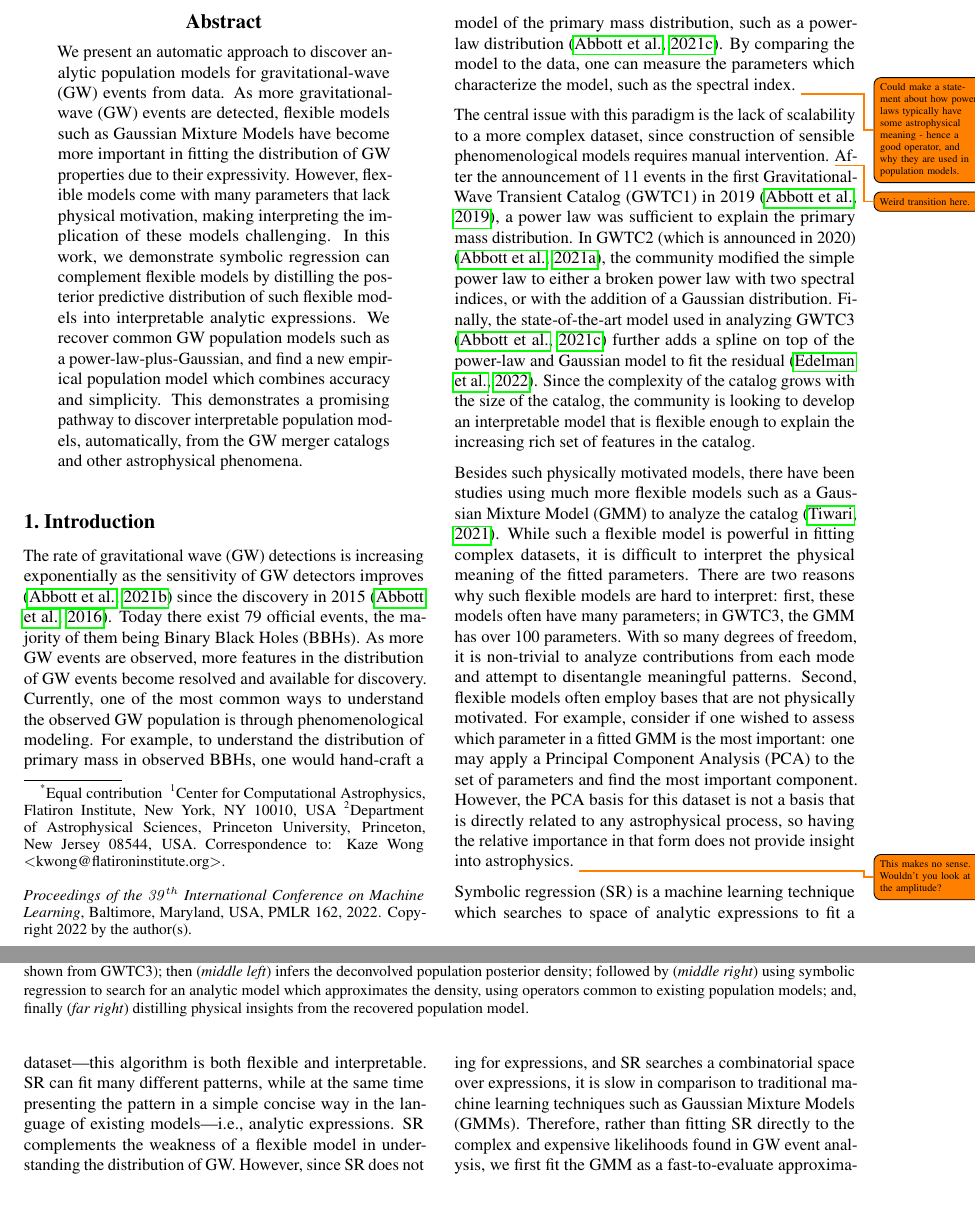
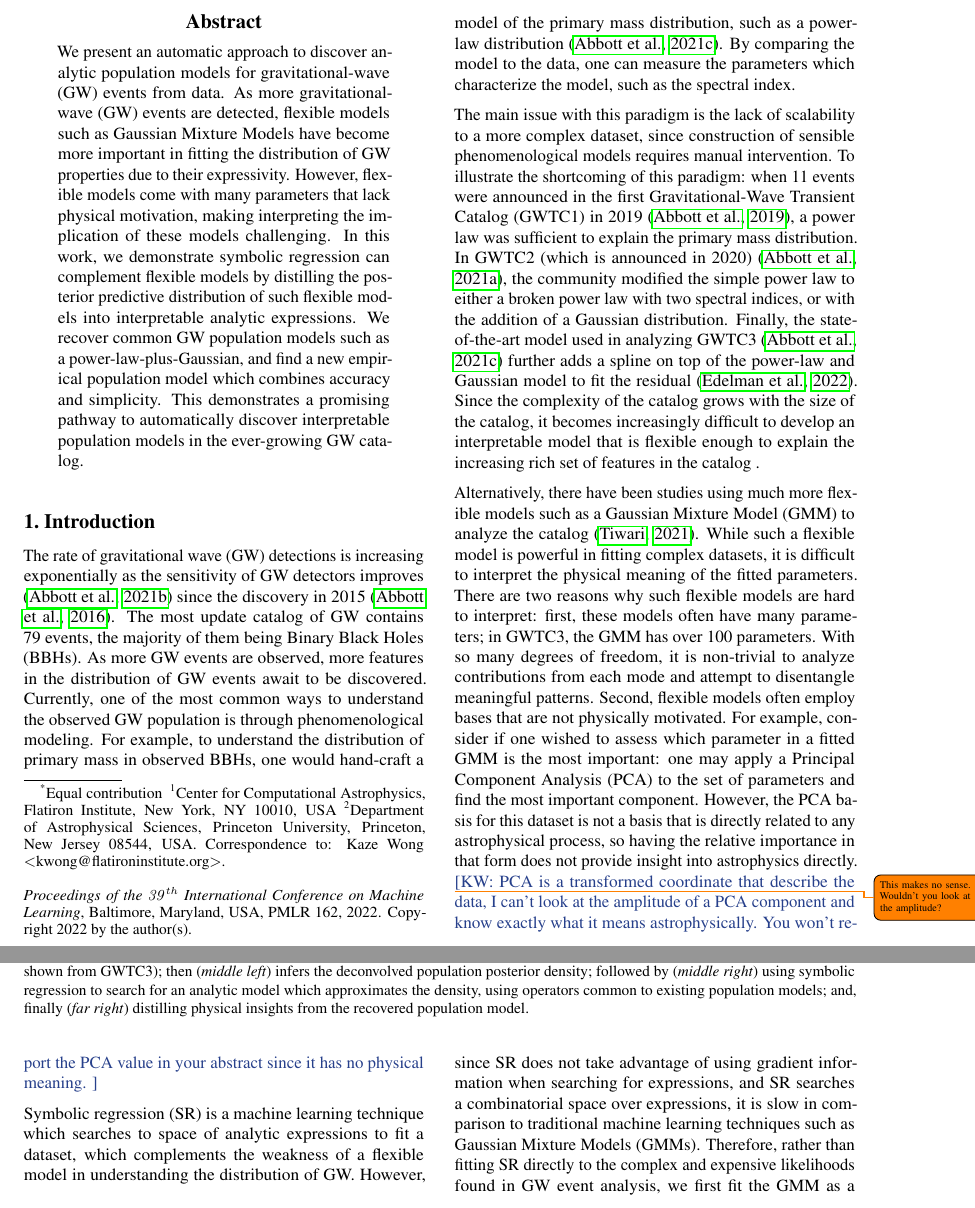
Before and after one commit to kazewong/SymbolicGWPopulation_paper, a LaTeX paper (src/tex/ms.tex): two parts of pages 1 and 2 of 7, joined at a grey line, cut so that both start at the same text. Compiled offline with pdfLaTeX; a LaTeX package or settings file that is missing is left out.

Commit message:
Change up to Symbolic regression section

```diff
--- a/src/tex/ms.tex
+++ b/src/tex/ms.tex
@@ -107,7 +107,7 @@ As more gravitational-wave (GW) events are detected, flexible models such as Gau
 However, flexible models come with many parameters that lack physical motivation, making interpreting the implication of these models challenging.
 In this work, we demonstrate symbolic regression can complement flexible models by distilling the posterior predictive distribution of such flexible models into interpretable analytic expressions.
 We recover common GW population models such as a power-law-plus-Gaussian, and find a new empirical population model which combines accuracy and simplicity.
-This demonstrates a promising pathway to discover interpretable population models, automatically, from the GW merger catalogs and other astrophysical phenomena.
+This demonstrates a promising pathway to automatically discover interpretable population models in the ever-growing GW catalog.
 \end{abstract}
 
 \section{Introduction}
@@ -132,21 +132,21 @@ from the recovered population model.
 \label{fig:Gaussian_m1_fit}
 \end{figure*}
 The rate of gravitational wave (GW) detections is increasing exponentially as the sensitivity of GW detectors improves \cite{LIGOScientific:2021djp} since the discovery in 2015 \cite{Abbott:2016blz}.
-Today there exist 79 official events, the majority of them being Binary Black Holes (BBHs).
-As more GW events are observed, more features in the distribution of GW events become resolved and available for discovery.
+The most update catalog of GW contains 79 events, the majority of them being Binary Black Holes (BBHs).
+As more GW events are observed, more features in the distribution of GW events await to be discovered.
 Currently, one of the most common ways to understand the observed GW population is through phenomenological modeling.
 For example, to understand the distribution of primary mass in observed BBHs, one would hand-craft a model of the primary mass distribution, such as a power-law distribution \cite{LIGOScientific:2021psn}.
-By comparing the model to the data, one can measure the parameters which characterize the model, such as the spectral index. \todo{Could make a statement about how power laws typically have some astrophysical meaning - hence a good operator, and why they are used in population models.}
+By comparing the model to the data, one can measure the parameters which characterize the model, such as the spectral index.
 
-The central issue with this paradigm is the lack of scalability to a more complex dataset, since construction of sensible phenomenological models requires manual intervention.
-\todo{Weird transition here.}
-After the announcement of 11 events in the first Gravitational-Wave Transient Catalog (GWTC1) in 2019 \cite{LIGOScientific:2018mvr}, a power law was sufficient to explain the primary mass distribution.
+The main issue with this paradigm is the lack of scalability to a more complex dataset, since construction of sensible phenomenological models requires manual intervention.
+To illustrate the shortcoming of this paradigm:
+when 11 events were announced in the first Gravitational-Wave Transient Catalog (GWTC1) in 2019 \cite{LIGOScientific:2018mvr}, a power law was sufficient to explain the primary mass distribution.
 In GWTC2 (which is announced in 2020) \cite{LIGOScientific:2020kqk}, the community modified the simple power law to either a broken power law with two spectral indices, or with the addition of a Gaussian distribution.
 Finally, the state-of-the-art model used in analyzing GWTC3 \cite{LIGOScientific:2021psn} further adds a spline on top of the power-law and Gaussian model to fit the residual \cite{Edelman:2021zkw}.
 Since the complexity of the catalog grows with the size of the catalog,
-the community is looking to develop an interpretable model that is flexible enough to explain the increasing rich set of features in the catalog.
+it becomes increasingly difficult to develop an interpretable model that is flexible enough to explain the increasing rich set of features in the catalog .
 
-Besides such physically motivated models, there have been studies using much more flexible models such as a Gaussian Mixture Model (GMM) to analyze the catalog \cite{Tiwari:2020vym}.
+Alternatively, there have been studies using much more flexible models such as a Gaussian Mixture Model (GMM) to analyze the catalog \cite{Tiwari:2020vym}.
 While such a flexible model is powerful in fitting complex datasets,
 it is difficult to interpret the physical meaning of the fitted parameters.
 There are two reasons why such flexible models are hard to interpret:
@@ -156,14 +156,14 @@ With so many degrees of freedom, it is non-trivial to analyze contributions from
 Second, flexible models often employ bases that are not physically motivated.
 For example, consider if one wished to assess which parameter in a fitted GMM is the most important: one may apply a Principal Component Analysis (PCA) to the set of parameters and find the most important component.
 However, the PCA basis for this dataset is not a basis that is directly related to any astrophysical process,
-so having the relative importance in that form does not provide insight into astrophysics. \todo{This makes no sense. Wouldn’t you look at the amplitude?}
+so having the relative importance in that form does not provide insight into astrophysics directly. \todo{This makes no sense. Wouldn’t you look at the amplitude?} \kw{PCA is a transformed coordinate that describe the data, I can't look at the amplitude of a PCA component and know exactly what it means astrophysically. You won't report the PCA value in your abstract since it has no physical meaning.}
 
-Symbolic regression (SR) is a machine learning technique which searches to space of analytic expressions to fit a dataset---this algorithm is both flexible and interpretable. SR can fit  many different patterns, while at the same time presenting the pattern in a simple concise way in the language of existing models—i.e., analytic expressions. SR complements the weakness of a flexible model in understanding the distribution of GW.
+Symbolic regression (SR) is a machine learning technique which searches to space of analytic expressions to fit a dataset, which complements the weakness of a flexible model in understanding the distribution of GW.
 However, since SR does not take advantage of using gradient information when searching for expressions,
 and  SR searches a combinatorial space over expressions,
 it is slow in comparison to traditional machine learning techniques such as Gaussian Mixture Models (GMMs).
 Therefore, rather than fitting SR directly to the complex and expensive likelihoods found in GW event analysis, we first fit the GMM as a fast-to-evaluate approximation of the true posterior.
-Then, we run SR to approximate the output of this GMM, which is feasible only because the loss function is then simply mean-squared error against the GMM, rather equal to an evaluation of the raw  and expensive likelihood.
+Then, we run SR to approximate the output of this GMM, which is feasible only because the loss function is then simply mean-squared error against the GMM, rather equal to an evaluation of the raw and expensive likelihood.
 %While SR itself is not efficient enough to be used to analyze the data directly, using SR to interpret a flexible model that has already been fitted to the data can be very effective.
 
 In this work, we apply SR to the mixture Gaussian model used to fit the primary mass distribution of GWTC3.
```
Also changed, not shown: src/tex/ms.tex (18 more changed lines).
